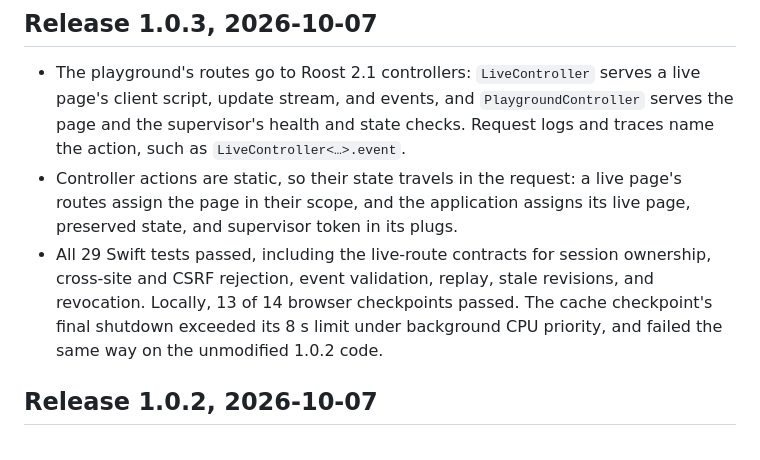
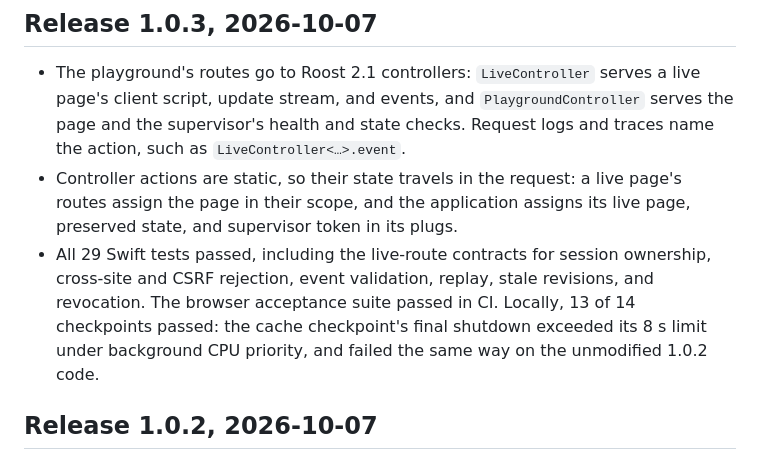
Before and after one commit to jclejeune/roost-playground, a Markdown page: docs/validation.md, the part around the change. GitHub-like rendering.

Commit message:
docs: record the 1.0.3 browser acceptance run

```diff
--- a/docs/validation.md
+++ b/docs/validation.md
@@ -85,7 +85,7 @@ SwiftPM also synchronized the lockfile with the neighboring Roost manifest's exi
 
 - The playground's routes go to Roost 2.1 controllers: `LiveController` serves a live page's client script, update stream, and events, and `PlaygroundController` serves the page and the supervisor's health and state checks. Request logs and traces name the action, such as `LiveController<…>.event`.
 - Controller actions are static, so their state travels in the request: a live page's routes assign the page in their scope, and the application assigns its live page, preserved state, and supervisor token in its plugs.
-- All 29 Swift tests passed, including the live-route contracts for session ownership, cross-site and CSRF rejection, event validation, replay, stale revisions, and revocation. Locally, 13 of 14 browser checkpoints passed. The cache checkpoint's final shutdown exceeded its 8 s limit under background CPU priority, and failed the same way on the unmodified 1.0.2 code.
+- All 29 Swift tests passed, including the live-route contracts for session ownership, cross-site and CSRF rejection, event validation, replay, stale revisions, and revocation. The browser acceptance suite passed in CI. Locally, 13 of 14 checkpoints passed: the cache checkpoint's final shutdown exceeded its 8 s limit under background CPU priority, and failed the same way on the unmodified 1.0.2 code.
 
 ## Release 1.0.2, 2026-10-07
 
```
